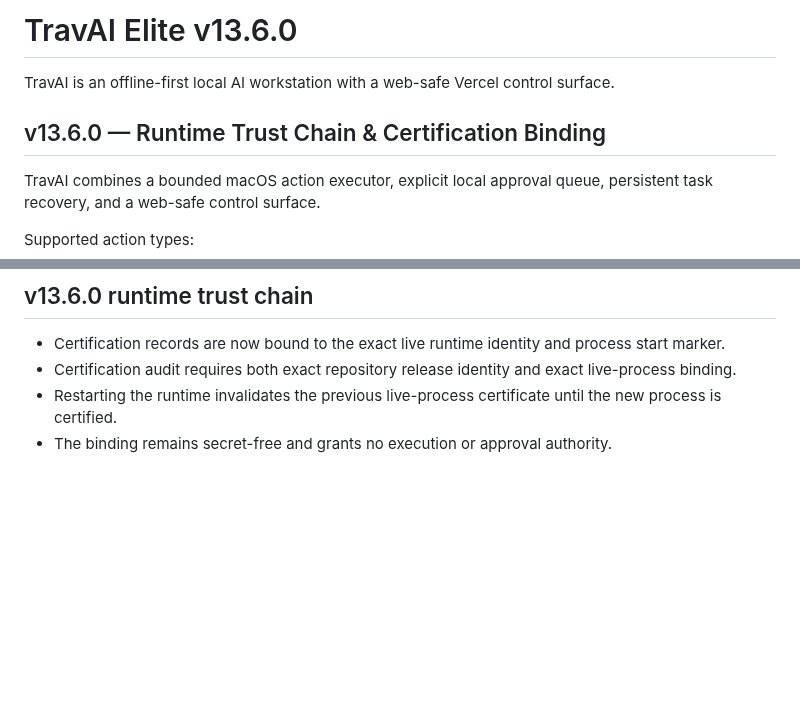
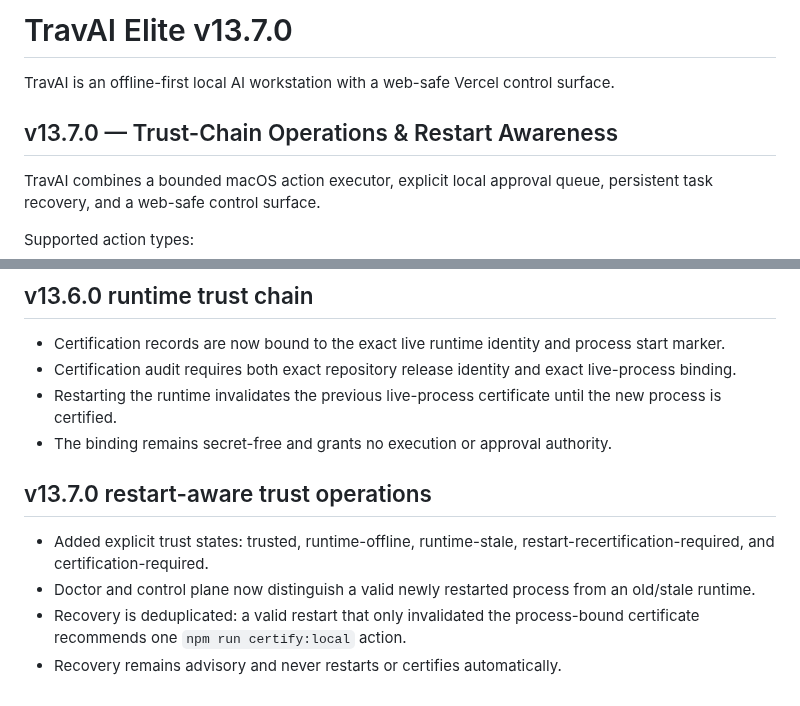
Before and after one commit to tmbstartkleen-svg/TravAI, a Markdown page: README.md, 2 parts joined by grey strips. Drawn GitHub-style; blank space fills up the shorter version.

Commit message:
Document TravAI v13.7 restart-aware trust operations

```diff
--- a/README.md
+++ b/README.md
@@ -1,8 +1,8 @@
-# TravAI Elite v13.6.0
+# TravAI Elite v13.7.0
 
 TravAI is an offline-first local AI workstation with a web-safe Vercel control surface.
 
-## v13.6.0 — Runtime Trust Chain & Certification Binding
+## v13.7.0 — Trust-Chain Operations & Restart Awareness
 TravAI combines a bounded macOS action executor, explicit local approval queue, persistent task recovery, and a web-safe control surface.
 
 Supported action types:
@@ -416,3 +416,10 @@ The Vercel surface remains a control/request interface. Actual Mac actions execu
 - Certification audit requires both exact repository release identity and exact live-process binding.
 - Restarting the runtime invalidates the previous live-process certificate until the new process is certified.
 - The binding remains secret-free and grants no execution or approval authority.
+
+
+## v13.7.0 restart-aware trust operations
+- Added explicit trust states: trusted, runtime-offline, runtime-stale, restart-recertification-required, and certification-required.
+- Doctor and control plane now distinguish a valid newly restarted process from an old/stale runtime.
+- Recovery is deduplicated: a valid restart that only invalidated the process-bound certificate recommends one `npm run certify:local` action.
+- Recovery remains advisory and never restarts or certifies automatically.
```
